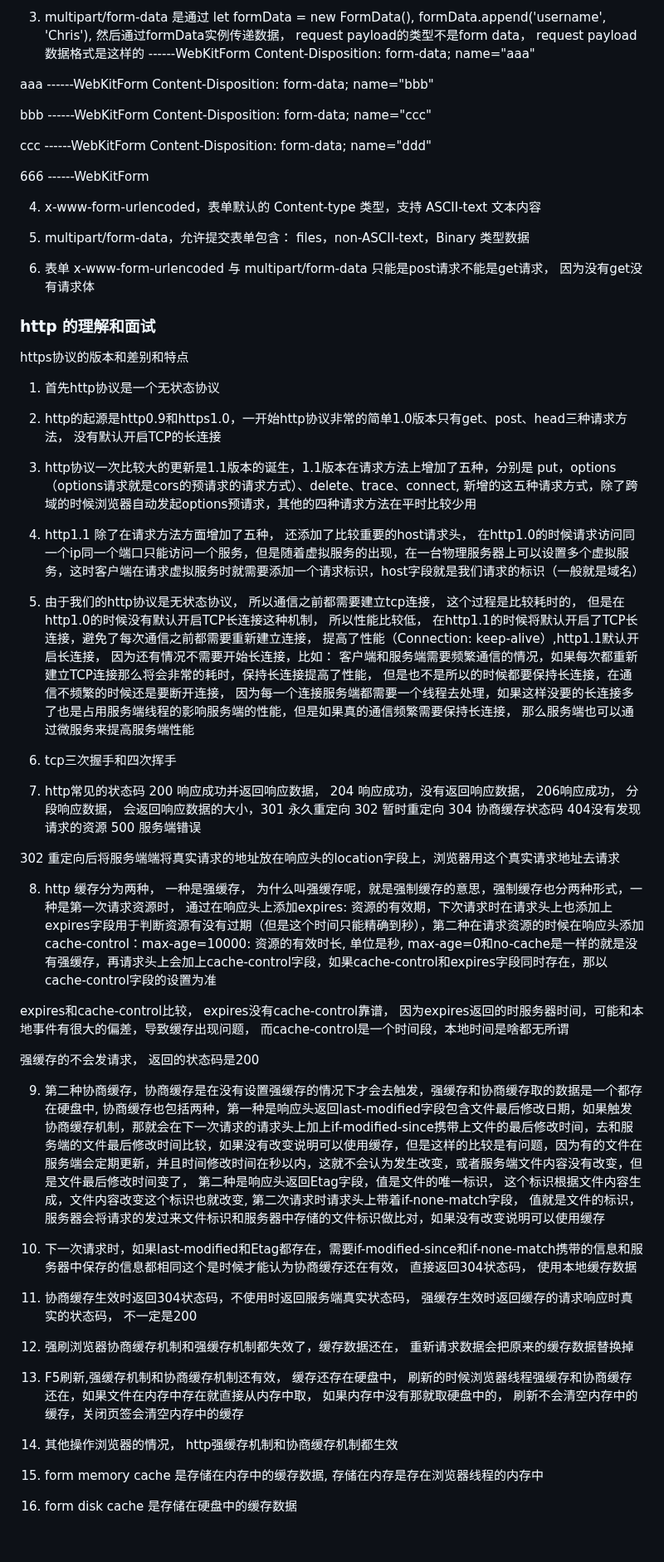
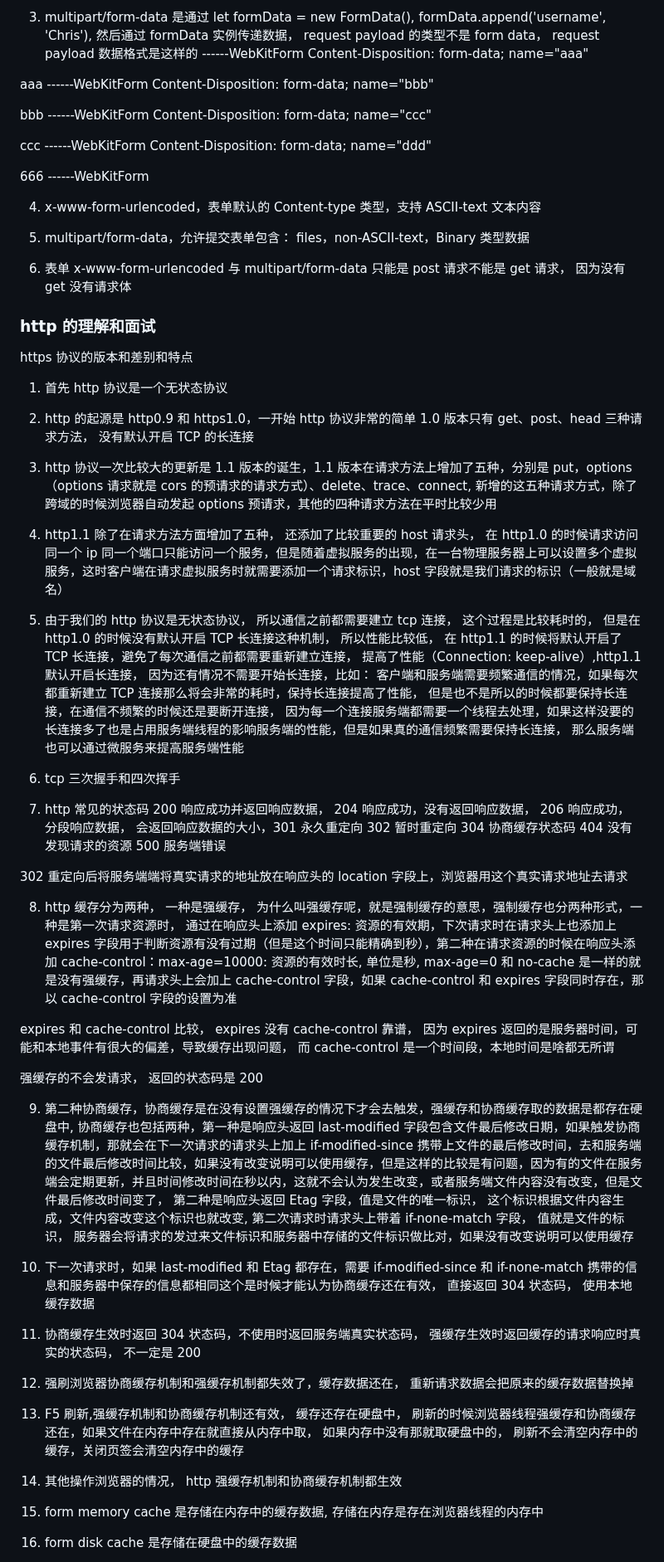
Before and after one commit to eattopking/web-performance, a Markdown page: basics/http.md, the part around one of its changes. Shown at 83% size. GitHub-like rendering; blank space fills up the shorter version.

```diff
--- a/basics/http.md
+++ b/basics/http.md
@@ -178,7 +176,7 @@ chrome开始已经支持fencedframe标签
 
-3. multipart/form-data 是通过 let formData = new FormData(), formData.append('username', 'Chris'), 然后通过formData实例传递数据， request payload的类型不是form data， request payload数据格式是这样的
-------WebKitForm
-Content-Disposition: form-data; name="aaa"
+3. multipart/form-data 是通过 let formData = new FormData(), formData.append('username', 'Chris'), 然后通过 formData 实例传递数据， request payload 的类型不是 form data， request payload 数据格式是这样的
+   ------WebKitForm
+   Content-Disposition: form-data; name="aaa"
 
 aaa
 ------WebKitForm
@@ -195,53 +193,48 @@ Content-Disposition: form-data; name="ddd"
 666
 ------WebKitForm
 
-
-
 4. x-www-form-urlencoded，表单默认的 Content-type 类型，支持 ASCII-text 文本内容
 5. multipart/form-data，允许提交表单包含： files，non-ASCII-text，Binary 类型数据
 
-6. 表单 x-www-form-urlencoded 与 multipart/form-data 只能是post请求不能是get请求， 因为没有get没有请求体
-
-
+6. 表单 x-www-form-urlencoded 与 multipart/form-data 只能是 post 请求不能是 get 请求， 因为没有 get 没有请求体
 
 ### http 的理解和面试
 
-https协议的版本和差别和特点
+https 协议的版本和差别和特点
 
-1. 首先http协议是一个无状态协议
-2. http的起源是http0.9和https1.0，一开始http协议非常的简单1.0版本只有get、post、head三种请求方法， 没有默认开启TCP的长连接
+1. 首先 http 协议是一个无状态协议
+2. http 的起源是 http0.9 和 https1.0，一开始 http 协议非常的简单 1.0 版本只有 get、post、head 三种请求方法， 没有默认开启 TCP 的长连接
 
-3. http协议一次比较大的更新是1.1版本的诞生，1.1版本在请求方法上增加了五种，分别是 put，options（options请求就是cors的预请求的请求方式）、delete、trace、connect, 新增的这五种请求方式，除了跨域的时候浏览器自动发起options预请求，其他的四种请求方法在平时比较少用
+3. http 协议一次比较大的更新是 1.1 版本的诞生，1.1 版本在请求方法上增加了五种，分别是 put，options（options 请求就是 cors 的预请求的请求方式）、delete、trace、connect, 新增的这五种请求方式，除了跨域的时候浏览器自动发起 options 预请求，其他的四种请求方法在平时比较少用
 
-4. http1.1 除了在请求方法方面增加了五种， 还添加了比较重要的host请求头， 在http1.0的时候请求访问同一个ip同一个端口只能访问一个服务，但是随着虚拟服务的出现，在一台物理服务器上可以设置多个虚拟服务，这时客户端在请求虚拟服务时就需要添加一个请求标识，host字段就是我们请求的标识（一般就是域名）
+4. http1.1 除了在请求方法方面增加了五种， 还添加了比较重要的 host 请求头， 在 http1.0 的时候请求访问同一个 ip 同一个端口只能访问一个服务，但是随着虚拟服务的出现，在一台物理服务器上可以设置多个虚拟服务，这时客户端在请求虚拟服务时就需要添加一个请求标识，host 字段就是我们请求的标识（一般就是域名）
 
-5. 由于我们的http协议是无状态协议， 所以通信之前都需要建立tcp连接， 这个过程是比较耗时的， 但是在http1.0的时候没有默认开启TCP长连接这种机制， 所以性能比较低， 在http1.1的时候将默认开启了TCP长连接，避免了每次通信之前都需要重新建立连接， 提高了性能（Connection: keep-alive）,http1.1默认开启长连接， 因为还有情况不需要开始长连接，比如： 客户端和服务端需要频繁通信的情况，如果每次都重新建立TCP连接那么将会非常的耗时，保持长连接提高了性能， 但是也不是所以的时候都要保持长连接，在通信不频繁的时候还是要断开连接， 因为每一个连接服务端都需要一个线程去处理，如果这样没要的长连接多了也是占用服务端线程的影响服务端的性能，但是如果真的通信频繁需要保持长连接， 那么服务端也可以通过微服务来提高服务端性能
+5. 由于我们的 http 协议是无状态协议， 所以通信之前都需要建立 tcp 连接， 这个过程是比较耗时的， 但是在 http1.0 的时候没有默认开启 TCP 长连接这种机制， 所以性能比较低， 在 http1.1 的时候将默认开启了 TCP 长连接，避免了每次通信之前都需要重新建立连接， 提高了性能（Connection: keep-alive）,http1.1 默认开启长连接， 因为还有情况不需要开始长连接，比如： 客户端和服务端需要频繁通信的情况，如果每次都重新建立 TCP 连接那么将会非常的耗时，保持长连接提高了性能， 但是也不是所以的时候都要保持长连接，在通信不频繁的时候还是要断开连接， 因为每一个连接服务端都需要一个线程去处理，如果这样没要的长连接多了也是占用服务端线程的影响服务端的性能，但是如果真的通信频繁需要保持长连接， 那么服务端也可以通过微服务来提高服务端性能
 
-6. tcp三次握手和四次挥手
+6. tcp 三次握手和四次挥手
 
-7. http常见的状态码 200 响应成功并返回响应数据， 204 响应成功，没有返回响应数据， 206响应成功， 分段响应数据， 会返回响应数据的大小，301 永久重定向 302 暂时重定向  304 协商缓存状态码  404没有发现请求的资源  500 服务端错误
+7. http 常见的状态码 200 响应成功并返回响应数据， 204 响应成功，没有返回响应数据， 206 响应成功， 分段响应数据， 会返回响应数据的大小，301 永久重定向 302 暂时重定向 304 协商缓存状态码 404 没有发现请求的资源 500 服务端错误
 
-302 重定向后将服务端端将真实请求的地址放在响应头的location字段上，浏览器用这个真实请求地址去请求
+302 重定向后将服务端端将真实请求的地址放在响应头的 location 字段上，浏览器用这个真实请求地址去请求
 
-8. http 缓存分为两种， 一种是强缓存， 为什么叫强缓存呢，就是强制缓存的意思，强制缓存也分两种形式，一种是第一次请求资源时， 通过在响应头上添加expires: 资源的有效期，下次请求时在请求头上也添加上expires字段用于判断资源有没有过期（但是这个时间只能精确到秒），第二种在请求资源的时候在响应头添加cache-control：max-age=10000: 资源的有效时长, 单位是秒, max-age=0和no-cache是一样的就是没有强缓存，再请求头上会加上cache-control字段，如果cache-control和expires字段同时存在，那以cache-control字段的设置为准
+8. http 缓存分为两种， 一种是强缓存， 为什么叫强缓存呢，就是强制缓存的意思，强制缓存也分两种形式，一种是第一次请求资源时， 通过在响应头上添加 expires: 资源的有效期，下次请求时在请求头上也添加上 expires 字段用于判断资源有没有过期（但是这个时间只能精确到秒），第二种在请求资源的时候在响应头添加 cache-control：max-age=10000: 资源的有效时长, 单位是秒, max-age=0 和 no-cache 是一样的就是没有强缓存，再请求头上会加上 cache-control 字段，如果 cache-control 和 expires 字段同时存在，那以 cache-control 字段的设置为准
 
-expires和cache-control比较， expires没有cache-control靠谱， 因为expires返回的时服务器时间，可能和本地事件有很大的偏差，导致缓存出现问题， 而cache-control是一个时间段，本地时间是啥都无所谓
+expires 和 cache-control 比较， expires 没有 cache-control 靠谱， 因为 expires 返回的是服务器时间，可能和本地事件有很大的偏差，导致缓存出现问题， 而 cache-control 是一个时间段，本地时间是啥都无所谓
 
-强缓存的不会发请求， 返回的状态码是200
+强缓存的不会发请求， 返回的状态码是 200
 
-9. 第二种协商缓存，协商缓存是在没有设置强缓存的情况下才会去触发，强缓存和协商缓存取的数据是一个都存在硬盘中, 协商缓存也包括两种，第一种是响应头返回last-modified字段包含文件最后修改日期，如果触发协商缓存机制，那就会在下一次请求的请求头上加上if-modified-since携带上文件的最后修改时间，去和服务端的文件最后修改时间比较，如果没有改变说明可以使用缓存，但是这样的比较是有问题，因为有的文件在服务端会定期更新，并且时间修改时间在秒以内，这就不会认为发生改变，或者服务端文件内容没有改变，但是文件最后修改时间变了，
-第二种是响应头返回Etag字段，值是文件的唯一标识， 这个标识根据文件内容生成，文件内容改变这个标识也就改变, 第二次请求时请求头上带着if-none-match字段， 值就是文件的标识， 服务器会将请求的发过来文件标识和服务器中存储的文件标识做比对，如果没有改变说明可以使用缓存
+9. 第二种协商缓存，协商缓存是在没有设置强缓存的情况下才会去触发，强缓存和协商缓存取的数据是都存在硬盘中, 协商缓存也包括两种，第一种是响应头返回 last-modified 字段包含文件最后修改日期，如果触发协商缓存机制，那就会在下一次请求的请求头上加上 if-modified-since 携带上文件的最后修改时间，去和服务端的文件最后修改时间比较，如果没有改变说明可以使用缓存，但是这样的比较是有问题，因为有的文件在服务端会定期更新，并且时间修改时间在秒以内，这就不会认为发生改变，或者服务端文件内容没有改变，但是文件最后修改时间变了，
+   第二种是响应头返回 Etag 字段，值是文件的唯一标识， 这个标识根据文件内容生成，文件内容改变这个标识也就改变, 第二次请求时请求头上带着 if-none-match 字段， 值就是文件的标识， 服务器会将请求的发过来文件标识和服务器中存储的文件标识做比对，如果没有改变说明可以使用缓存
 
+10. 下一次请求时，如果 last-modified 和 Etag 都存在，需要 if-modified-since 和 if-none-match 携带的信息和服务器中保存的信息都相同这个是时候才能认为协商缓存还在有效， 直接返回 304 状态码， 使用本地缓存数据
 
-10. 下一次请求时，如果last-modified和Etag都存在，需要if-modified-since和if-none-match携带的信息和服务器中保存的信息都相同这个是时候才能认为协商缓存还在有效， 直接返回304状态码， 使用本地缓存数据
-
-11. 协商缓存生效时返回304状态码，不使用时返回服务端真实状态码， 强缓存生效时返回缓存的请求响应时真实的状态码， 不一定是200
+11. 协商缓存生效时返回 304 状态码，不使用时返回服务端真实状态码， 强缓存生效时返回缓存的请求响应时真实的状态码， 不一定是 200
 
 12. 强刷浏览器协商缓存机制和强缓存机制都失效了，缓存数据还在， 重新请求数据会把原来的缓存数据替换掉
 
-13. F5刷新,强缓存机制和协商缓存机制还有效， 缓存还存在硬盘中， 刷新的时候浏览器线程强缓存和协商缓存还在，如果文件在内存中存在就直接从内存中取， 如果内存中没有那就取硬盘中的， 刷新不会清空内存中的缓存，关闭页签会清空内存中的缓存
+13. F5 刷新,强缓存机制和协商缓存机制还有效， 缓存还存在硬盘中， 刷新的时候浏览器线程强缓存和协商缓存还在，如果文件在内存中存在就直接从内存中取， 如果内存中没有那就取硬盘中的， 刷新不会清空内存中的缓存，关闭页签会清空内存中的缓存
 
-14. 其他操作浏览器的情况， http强缓存机制和协商缓存机制都生效
+14. 其他操作浏览器的情况， http 强缓存机制和协商缓存机制都生效
 
 15. form memory cache 是存储在内存中的缓存数据, 存储在内存是存在浏览器线程的内存中
 16. form disk cache 是存储在硬盘中的缓存数据
```
Also changed, not shown: other parts of basics/http.md (+83 -90 lines), basics/react.md (+95 -88 lines), interview/mianjing.md (+41 -3 lines).
